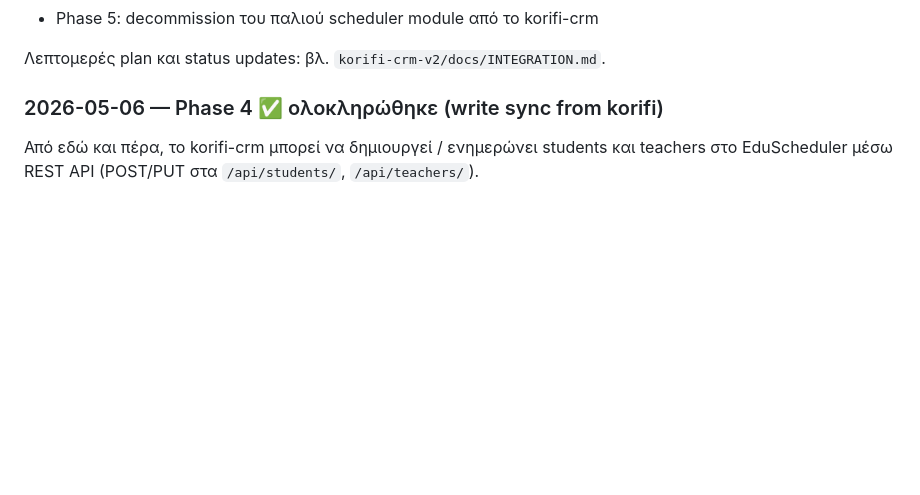
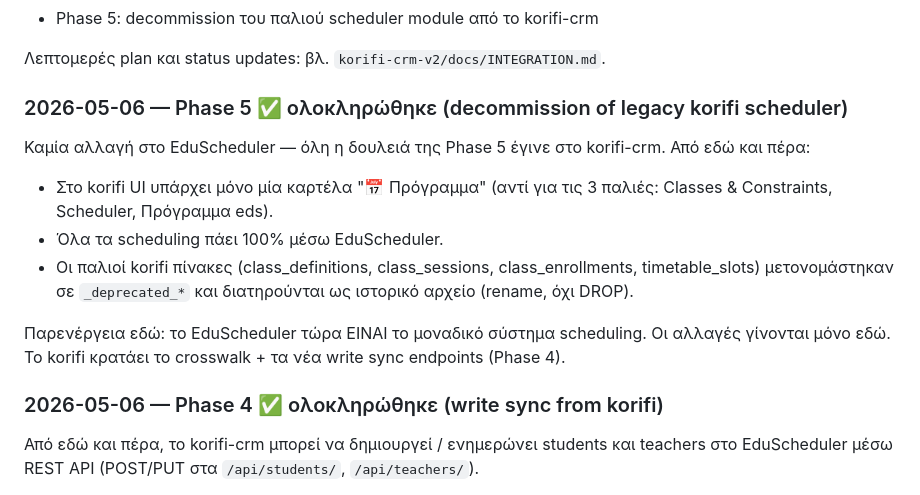
Before and after one commit to panoscoolman-beep/EduScheduler, a Markdown page: αλλαγες.md, the part around the change. GitHub-like rendering; blank space fills up the shorter version.

Commit message:
docs: αλλαγες.md — Phase 5 (legacy korifi scheduler decommissioned)

```diff
--- a/αλλαγες.md
+++ b/αλλαγες.md
@@ -61,6 +61,21 @@
 - Phase 5: decommission του παλιού scheduler module από το korifi-crm
 
 Λεπτομερές plan και status updates: βλ. `korifi-crm-v2/docs/INTEGRATION.md`.
+
+### 2026-05-06 — Phase 5 ✅ ολοκληρώθηκε (decommission of legacy korifi scheduler)
+
+Καμία αλλαγή στο EduScheduler — όλη η δουλειά της Phase 5 έγινε στο
+korifi-crm. Από εδώ και πέρα:
+- Στο korifi UI υπάρχει μόνο μία καρτέλα "📅 Πρόγραμμα" (αντί για τις 3
+  παλιές: Classes & Constraints, Scheduler, Πρόγραμμα eds).
+- Όλα τα scheduling πάει 100% μέσω EduScheduler.
+- Οι παλιοί korifi πίνακες (class_definitions, class_sessions,
+  class_enrollments, timetable_slots) μετονομάστηκαν σε `_deprecated_*`
+  και διατηρούνται ως ιστορικό αρχείο (rename, όχι DROP).
+
+Παρενέργεια εδώ: το EduScheduler τώρα ΕΙΝΑΙ το μοναδικό σύστημα
+scheduling. Οι αλλαγές γίνονται μόνο εδώ. Το korifi κρατάει το
+crosswalk + τα νέα write sync endpoints (Phase 4).
 
 ### 2026-05-06 — Phase 4 ✅ ολοκληρώθηκε (write sync from korifi)
 
```
